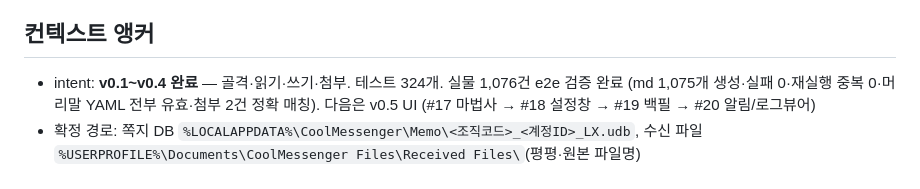
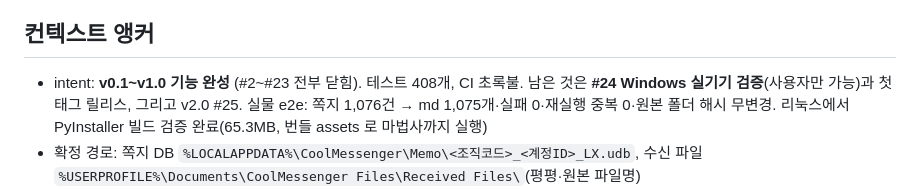
Before and after one commit to progh2/cool2inbox, a Markdown page: CLAUDE.md, the part around the change. GitHub-like rendering.

```diff
--- a/CLAUDE.md
+++ b/CLAUDE.md
@@ -22,9 +22,10 @@
 - [dacisosl/coolm-helper](https://github.com/dacisosl/coolm-helper) (MIT) — udb 접근 방식 원출처
 
 ## 컨텍스트 앵커
-- intent: **v0.1~v0.4 완료** — 골격·읽기·쓰기·첨부. 테스트 324개. 실물 1,076건 e2e 검증 완료
-  (md 1,075개 생성·실패 0·재실행 중복 0·머리말 YAML 전부 유효·첨부 2건 정확 매칭).
-  다음은 v0.5 UI (#17 마법사 → #18 설정창 → #19 백필 → #20 알림/로그뷰어)
+- intent: **v0.1~v1.0 기능 완성** (#2~#23 전부 닫힘). 테스트 408개, CI 초록불.
+  남은 것은 **#24 Windows 실기기 검증**(사용자만 가능)과 첫 태그 릴리스, 그리고 v2.0 #25.
+  실물 e2e: 쪽지 1,076건 → md 1,075개·실패 0·재실행 중복 0·원본 폴더 해시 무변경.
+  리눅스에서 PyInstaller 빌드 검증 완료(65.3MB, 번들 assets 로 마법사까지 실행)
 - 확정 경로: 쪽지 DB `%LOCALAPPDATA%\CoolMessenger\Memo\<조직코드>_<계정ID>_LX.udb`,
   수신 파일 `%USERPROFILE%\Documents\CoolMessenger Files\Received Files\`(평평·원본 파일명)
 - 파싱 규칙: 수신자 `ReferenceList`=`|인원수|멤버키|…|` → `tbl_member` 조인(**실패 폴백 필수**, 20%+ 미해석) /
```
Also changed, not shown: README.md (+16 -5 lines).
